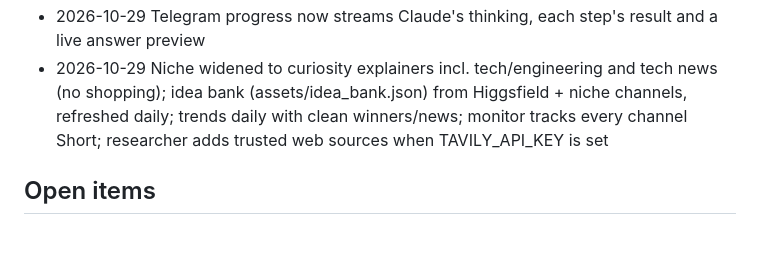
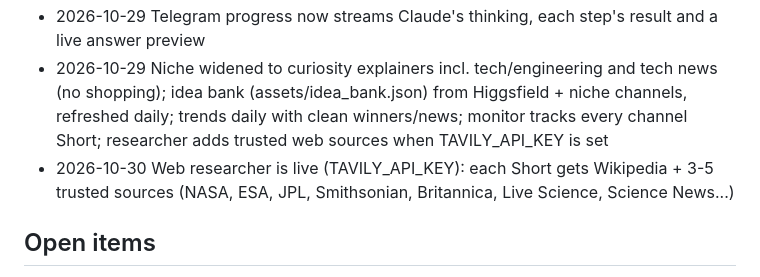
Before and after one commit to bsaisuryacharan/agentshift-shorts, a Markdown page: state/chat/memory.md, the part around the change. Rendered like a GitHub page; blank space fills up the shorter version.

Commit message:
memory: - 2026-10-30 Web researcher is live (TAVILY_API_KEY): each S

```diff
--- a/state/chat/memory.md
+++ b/state/chat/memory.md
@@ -30,6 +30,7 @@
 - 2026-10-29 Chat agent got long-term memory (this file) and an automatic action log; /memory and /actions show them; Telegram buttons for model, effort, settings, changes
 - 2026-10-29 Telegram progress now streams Claude's thinking, each step's result and a live answer preview
 - 2026-10-29 Niche widened to curiosity explainers incl. tech/engineering and tech news (no shopping); idea bank (assets/idea_bank.json) from Higgsfield + niche channels, refreshed daily; trends daily with clean winners/news; monitor tracks every channel Short; researcher adds trusted web sources when TAVILY_API_KEY is set
+- 2026-10-30 Web researcher is live (TAVILY_API_KEY): each Short gets Wikipedia + 3-5 trusted sources (NASA, ESA, JPL, Smithsonian, Britannica, Live Science, Science News...)
 
 ## Open items
 - 2026-10-29 Mariana Trench Short (first judge-approved, "mariana-trench-mystery-a2") approved by the owner but NOT yet on YouTube: the first upload failed on an expired YouTube login; the login was renewed. Send /upload (owner's go-ahead given) to post it. Its narration says "22 people have reached these depths" (Wikipedia: 22 crewed descents) - the owner chose to post anyway.
```
